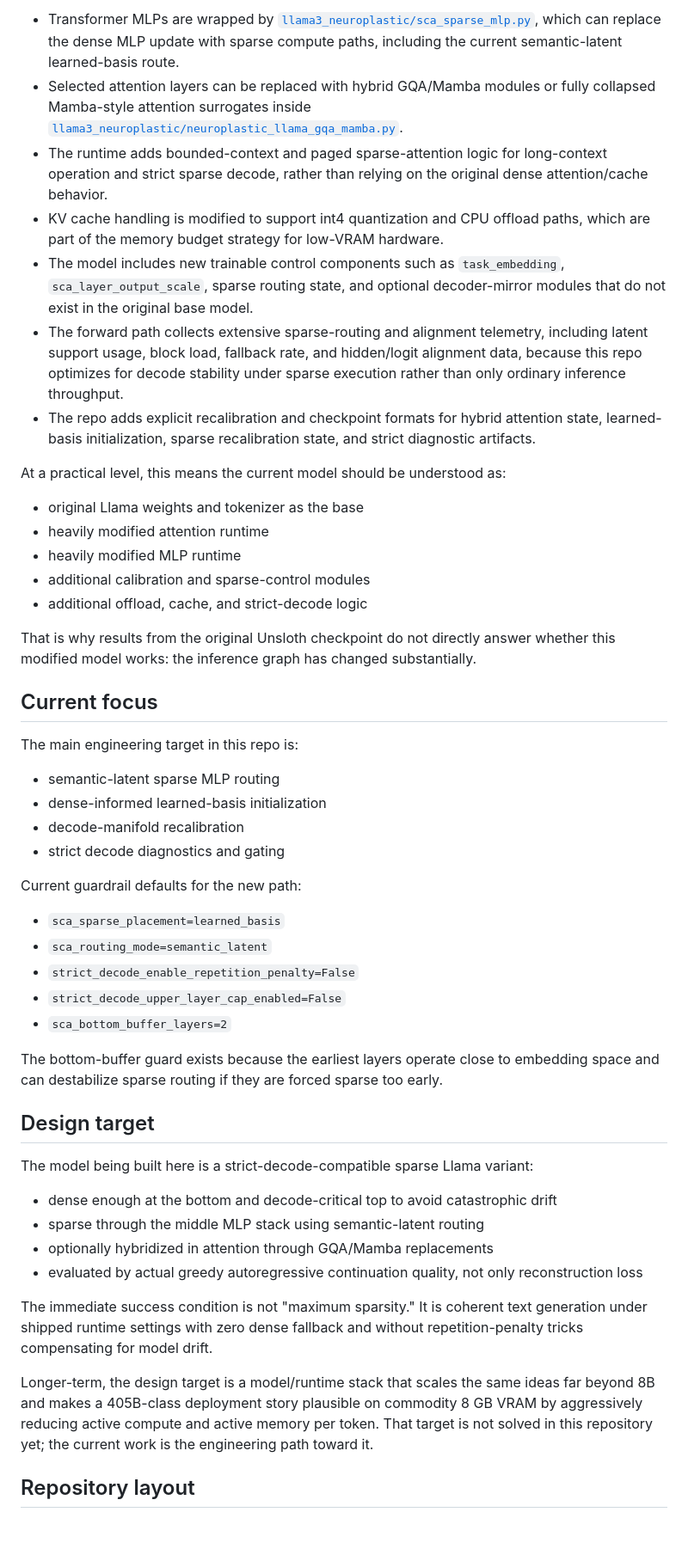
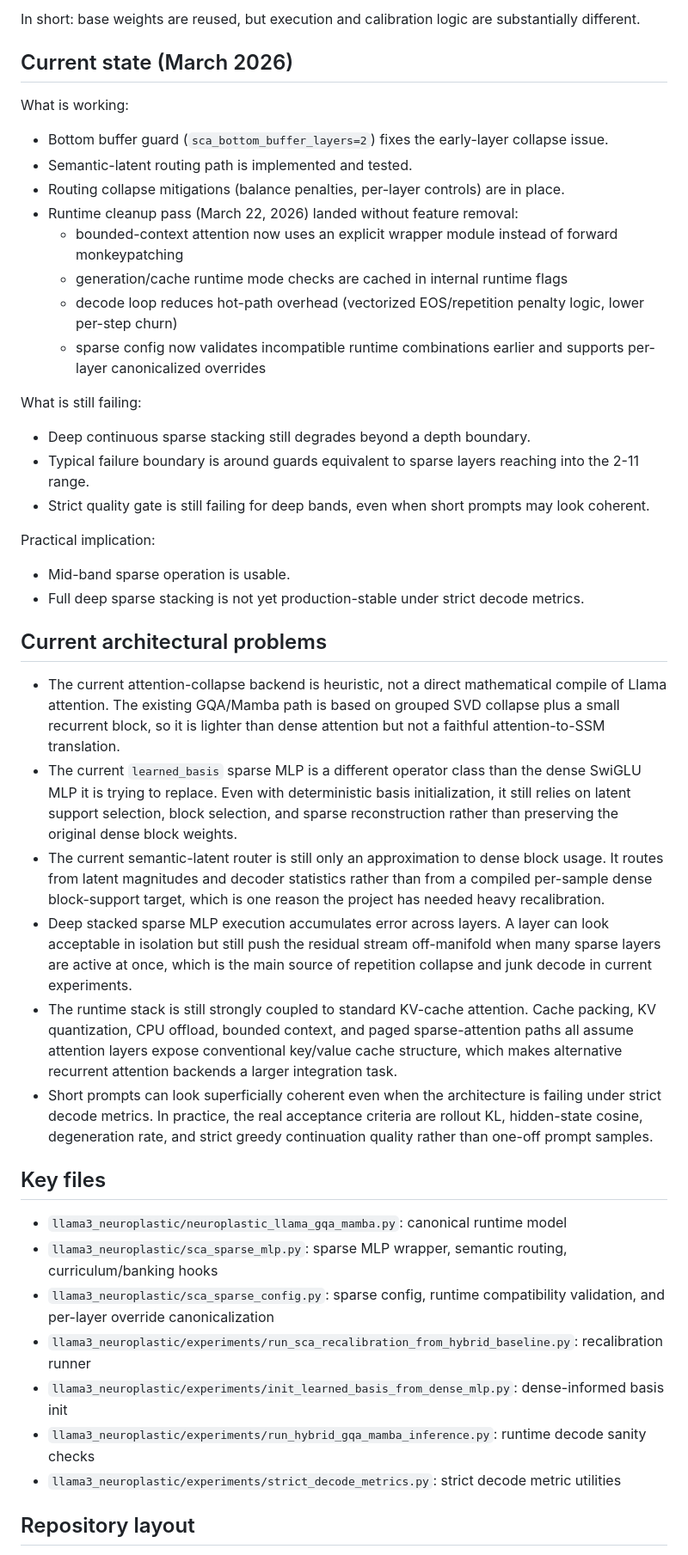
Before and after one commit to andott28/next_step_ai, a Markdown page: README.md, the part around one of its changes. Shown at 86% size. Rendered like a GitHub page; blank space fills up the shorter version.

```diff
--- a/README.md
+++ b/README.md
@@ -39,53 +30,48 @@ The most important differences are:
 
-- Transformer MLPs are wrapped by [`llama3_neuroplastic/sca_sparse_mlp.py`](c:/Users/andre/Desktop/Overføre/next_step_ai/llama3_neuroplastic/sca_sparse_mlp.py), which can replace the dense MLP update with sparse compute paths, including the current semantic-latent learned-basis route.
-- Selected attention layers can be replaced with hybrid GQA/Mamba modules or fully collapsed Mamba-style attention surrogates inside [`llama3_neuroplastic/neuroplastic_llama_gqa_mamba.py`](c:/Users/andre/Desktop/Overføre/next_step_ai/llama3_neuroplastic/neuroplastic_llama_gqa_mamba.py).
-- The runtime adds bounded-context and paged sparse-attention logic for long-context operation and strict sparse decode, rather than relying on the original dense attention/cache behavior.
-- KV cache handling is modified to support int4 quantization and CPU offload paths, which are part of the memory budget strategy for low-VRAM hardware.
-- The model includes new trainable control components such as `task_embedding`, `sca_layer_output_scale`, sparse routing state, and optional decoder-mirror modules that do not exist in the original base model.
-- The forward path collects extensive sparse-routing and alignment telemetry, including latent support usage, block load, fallback rate, and hidden/logit alignment data, because this repo optimizes for decode stability under sparse execution rather than only ordinary inference throughput.
-- The repo adds explicit recalibration and checkpoint formats for hybrid attention state, learned-basis initialization, sparse recalibration state, and strict diagnostic artifacts.
+In short: base weights are reused, but execution and calibration logic are substantially different.
 
-At a practical level, this means the current model should be understood as:
+## Current state (March 2026)
 
-- original Llama weights and tokenizer as the base
-- heavily modified attention runtime
-- heavily modified MLP runtime
-- additional calibration and sparse-control modules
-- additional offload, cache, and strict-decode logic
+What is working:
 
-That is why results from the original Unsloth checkpoint do not directly answer whether this modified model works: the inference graph has changed substantially.
+- Bottom buffer guard (`sca_bottom_buffer_layers=2`) fixes the early-layer collapse issue.
+- Semantic-latent routing path is implemented and tested.
+- Routing collapse mitigations (balance penalties, per-layer controls) are in place.
+- Runtime cleanup pass (March 22, 2026) landed without feature removal:
+  - bounded-context attention now uses an explicit wrapper module instead of forward monkeypatching
+  - generation/cache runtime mode checks are cached in internal runtime flags
+  - decode loop reduces hot-path overhead (vectorized EOS/repetition penalty logic, lower per-step churn)
+  - sparse config now validates incompatible runtime combinations earlier and supports per-layer canonicalized overrides
 
-## Current focus
+What is still failing:
 
-The main engineering target in this repo is:
+- Deep continuous sparse stacking still degrades beyond a depth boundary.
+- Typical failure boundary is around guards equivalent to sparse layers reaching into the 2-11 range.
+- Strict quality gate is still failing for deep bands, even when short prompts may look coherent.
 
-- semantic-latent sparse MLP routing
-- dense-informed learned-basis initialization
-- decode-manifold recalibration
-- strict decode diagnostics and gating
+Practical implication:
 
-Current guardrail defaults for the new path:
+- Mid-band sparse operation is usable.
+- Full deep sparse stacking is not yet production-stable under strict decode metrics.
 
-- `sca_sparse_placement=learned_basis`
-- `sca_routing_mode=semantic_latent`
-- `strict_decode_enable_repetition_penalty=False`
-- `strict_decode_upper_layer_cap_enabled=False`
-- `sca_bottom_buffer_layers=2`
+## Current architectural problems
 
-The bottom-buffer guard exists because the earliest layers operate close to embedding space and can destabilize sparse routing if they are forced sparse too early.
+- The current attention-collapse backend is heuristic, not a direct mathematical compile of Llama attention. The existing GQA/Mamba path is based on grouped SVD collapse plus a small recurrent block, so it is lighter than dense attention but not a faithful attention-to-SSM translation.
+- The current `learned_basis` sparse MLP is a different operator class than the dense SwiGLU MLP it is trying to replace. Even with deterministic basis initialization, it still relies on latent support selection, block selection, and sparse reconstruction rather than preserving the original dense block weights.
+- The current semantic-latent router is still only an approximation to dense block usage. It routes from latent magnitudes and decoder statistics rather than from a compiled per-sample dense block-support target, which is one reason the project has needed heavy recalibration.
+- Deep stacked sparse MLP execution accumulates error across layers. A layer can look acceptable in isolation but still push the residual stream off-manifold when many sparse layers are active at once, which is the main source of repetition collapse and junk decode in current experiments.
+- The runtime stack is still strongly coupled to standard KV-cache attention. Cache packing, KV quantization, CPU offload, bounded context, and paged sparse-attention paths all assume attention layers expose conventional key/value cache structure, which makes alternative recurrent attention backends a larger integration task.
+- Short prompts can look superficially coherent even when the architecture is failing under strict decode metrics. In practice, the real acceptance criteria are rollout KL, hidden-state cosine, degeneration rate, and strict greedy continuation quality rather than one-off prompt samples.
 
-## Design target
+## Key files
 
-The model being built here is a strict-decode-compatible sparse Llama variant:
-
-- dense enough at the bottom and decode-critical top to avoid catastrophic drift
-- sparse through the middle MLP stack using semantic-latent routing
-- optionally hybridized in attention through GQA/Mamba replacements
-- evaluated by actual greedy autoregressive continuation quality, not only reconstruction loss
-
-The immediate success condition is not "maximum sparsity." It is coherent text generation under shipped runtime settings with zero dense fallback and without repetition-penalty tricks compensating for model drift.
-
-Longer-term, the design target is a model/runtime stack that scales the same ideas far beyond 8B and makes a 405B-class deployment story plausible on commodity 8 GB VRAM by aggressively reducing active compute and active memory per token. That target is not solved in this repository yet; the current work is the engineering path toward it.
+- `llama3_neuroplastic/neuroplastic_llama_gqa_mamba.py`: canonical runtime model
+- `llama3_neuroplastic/sca_sparse_mlp.py`: sparse MLP wrapper, semantic routing, curriculum/banking hooks
+- `llama3_neuroplastic/sca_sparse_config.py`: sparse config, runtime compatibility validation, and per-layer override canonicalization
+- `llama3_neuroplastic/experiments/run_sca_recalibration_from_hybrid_baseline.py`: recalibration runner
+- `llama3_neuroplastic/experiments/init_learned_basis_from_dense_mlp.py`: dense-informed basis init
+- `llama3_neuroplastic/experiments/run_hybrid_gqa_mamba_inference.py`: runtime decode sanity checks
+- `llama3_neuroplastic/experiments/strict_decode_metrics.py`: strict decode metric utilities
 
 ## Repository layout
 
```
Also changed, not shown: other parts of README.md (+59 -98 lines).
